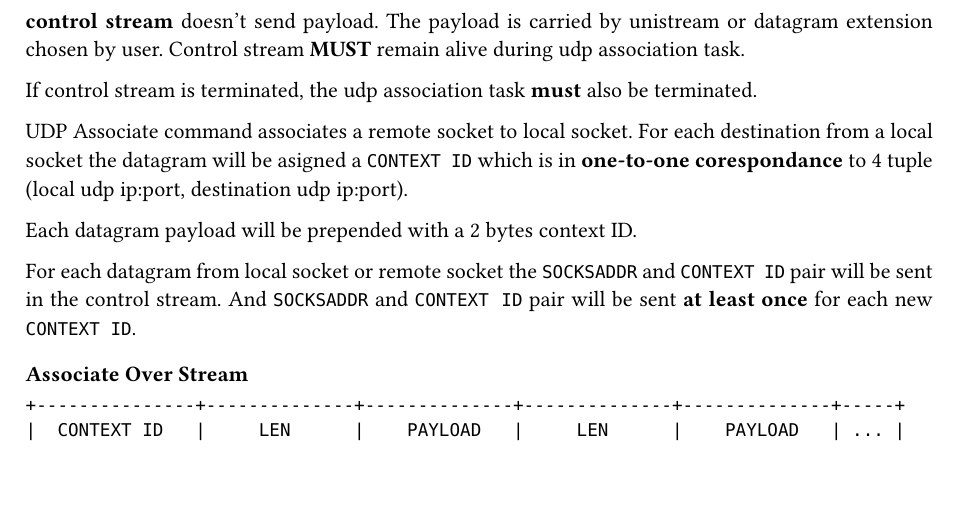
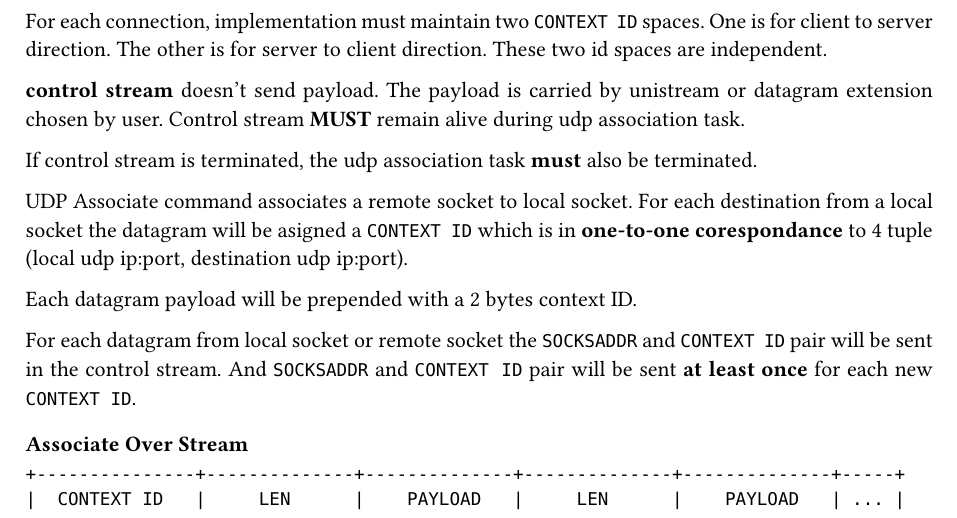
Before and after one commit to spongebob888/shadowquic, a Typst document (PROTOCOL.typ): part of page 2 of 2, cut at the place of the change, the shorter picture padded with empty space. The pictures show the PDF file PROTOCOL.pdf that the author committed with the source.

Commit message:
doc: update protocol

````diff
--- a/PROTOCOL.typ
+++ b/PROTOCOL.typ
@@ -56,6 +56,8 @@ The design has heavily considerred #link("https://www.rfc-editor.org/rfc/rfc9298
 ```
 UDP Associate command is carried by bistream called *control stream*. For each datagram received from local socket or remote socket a control header consists of `SOCKSADDR` and `CONTEXT ID` is sent. If `CONTEXT ID` has been sent in the past which indicates the destination address has been cached, then this header could been skipped.
 
+For each connection, implementation must maintain two `CONTEXT ID` spaces. One is for client to server direction. The other is for server to client direction. These two id spaces are independent.
+
 *control stream* doesn't send payload. The payload is carried by unistream or datagram extension chosen by user.
 Control stream *MUST* remain alive during udp association task.
 
````
Also changed, not shown: PROTOCOL.pdf.
